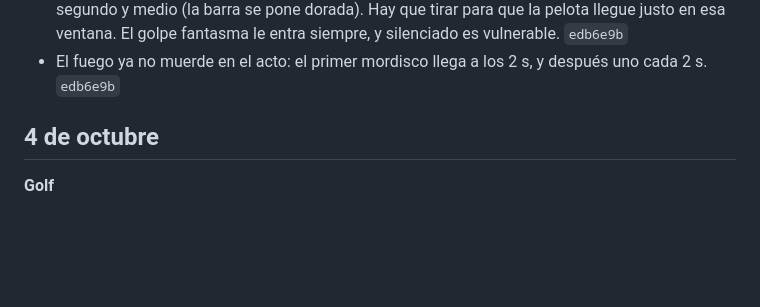
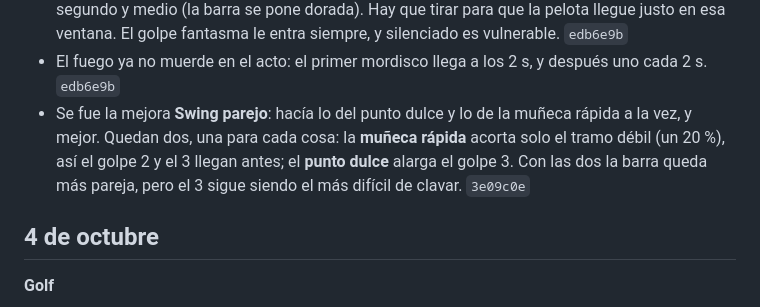
Before and after one commit to LeandroMagonza/GolfKnight, a Markdown page: PATCHNOTES.md, the part around the change. GitHub-like rendering; blank space fills up the shorter version.

Commit message:
Patch notes: fuera el swing parejo, la muñeca rápida acorta solo el débil
Co-Authored-By: Claude Opus 5.5 (1M context) <noreply@anthropic.com>

```diff
--- a/PATCHNOTES.md
+++ b/PATCHNOTES.md
@@ -44,6 +44,10 @@ figura acá: lo frena el hook `.githooks/pre-push`, y `npm run patchnotes` muest
   golpe fantasma le entra siempre, y silenciado es vulnerable. `edb6e9b`
 - El fuego ya no muerde en el acto: el primer mordisco llega a los 2 s, y después uno cada 2 s.
   `edb6e9b`
+- Se fue la mejora **Swing parejo**: hacía lo del punto dulce y lo de la muñeca rápida a la vez, y
+  mejor. Quedan dos, una para cada cosa: la **muñeca rápida** acorta solo el tramo débil (un 20 %), así
+  el golpe 2 y el 3 llegan antes; el **punto dulce** alarga el golpe 3. Con las dos la barra queda más
+  pareja, pero el 3 sigue siendo el más difícil de clavar. `3e09c0e`
 
 ## 4 de octubre
 
```
